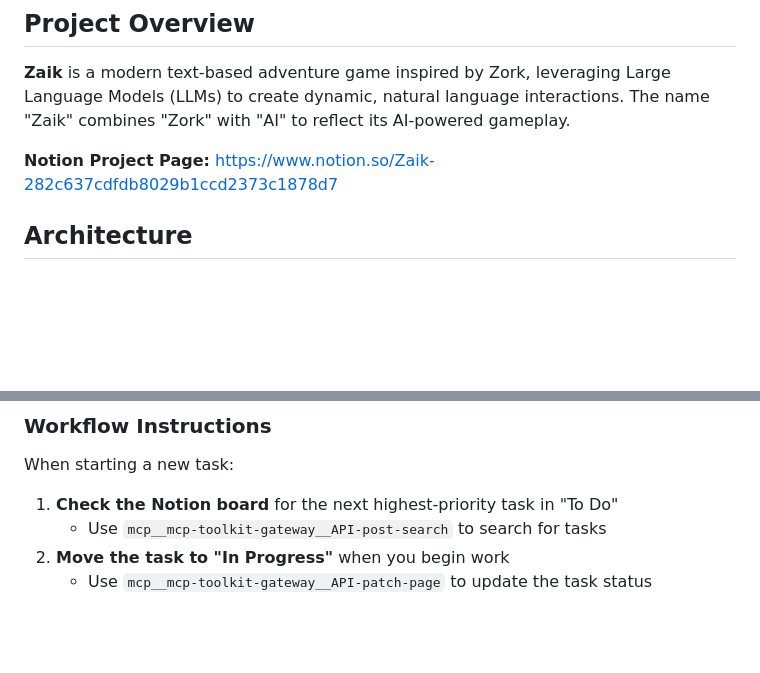
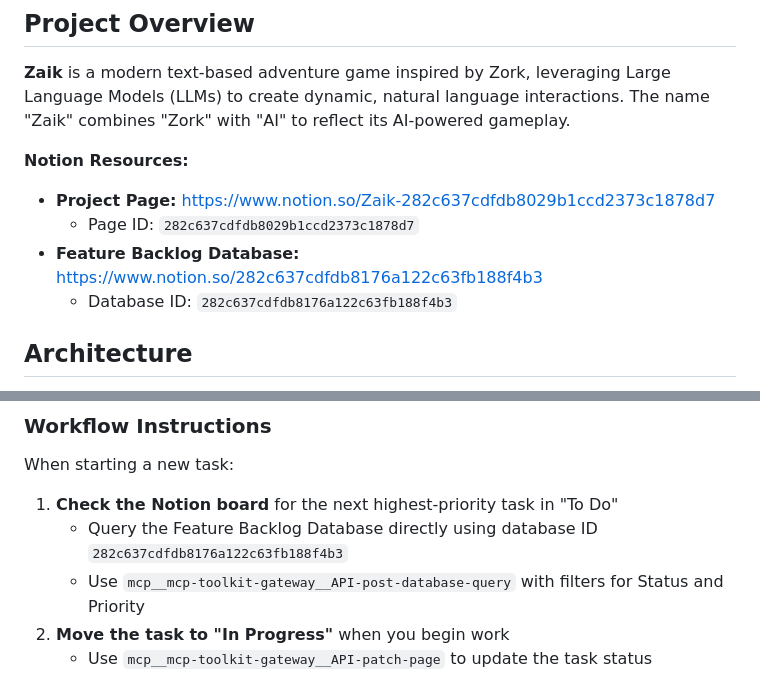
Before and after one commit to wjobin/zaik, a Markdown page: CLAUDE.md, 2 parts joined by grey strips. Drawn GitHub-style; blank space fills up the shorter version.

Commit message:
Update CLAUDE.md with direct database references
Add clear distinction between Notion project page and Feature Backlog database with direct IDs and URLs for more efficient task queries.

🤖 Generated with [Claude Code](https://claude.com/claude-code)

Co-Authored-By: Claude <noreply@anthropic.com>

```diff
--- a/CLAUDE.md
+++ b/CLAUDE.md
@@ -4,7 +4,11 @@
 
 **Zaik** is a modern text-based adventure game inspired by Zork, leveraging Large Language Models (LLMs) to create dynamic, natural language interactions. The name "Zaik" combines "Zork" with "AI" to reflect its AI-powered gameplay.
 
-**Notion Project Page:** https://www.notion.so/Zaik-282c637cdfdb8029b1ccd2373c1878d7
+**Notion Resources:**
+- **Project Page:** https://www.notion.so/Zaik-282c637cdfdb8029b1ccd2373c1878d7
+  - Page ID: `282c637cdfdb8029b1ccd2373c1878d7`
+- **Feature Backlog Database:** https://www.notion.so/282c637cdfdb8176a122c63fb188f4b3
+  - Database ID: `282c637cdfdb8176a122c63fb188f4b3`
 
 ## Architecture
 
@@ -40,7 +44,8 @@ The project uses a Notion Kanban board with the following columns:
 When starting a new task:
 
 1. **Check the Notion board** for the next highest-priority task in "To Do"
-   - Use `mcp__mcp-toolkit-gateway__API-post-search` to search for tasks
+   - Query the Feature Backlog Database directly using database ID `282c637cdfdb8176a122c63fb188f4b3`
+   - Use `mcp__mcp-toolkit-gateway__API-post-database-query` with filters for Status and Priority
 2. **Move the task to "In Progress"** when you begin work
    - Use `mcp__mcp-toolkit-gateway__API-patch-page` to update the task status
    - **REQUIRED:** You MUST use Notion MCP tools to update task status. If the tools fail or are unavailable, stop and report the error.
```
